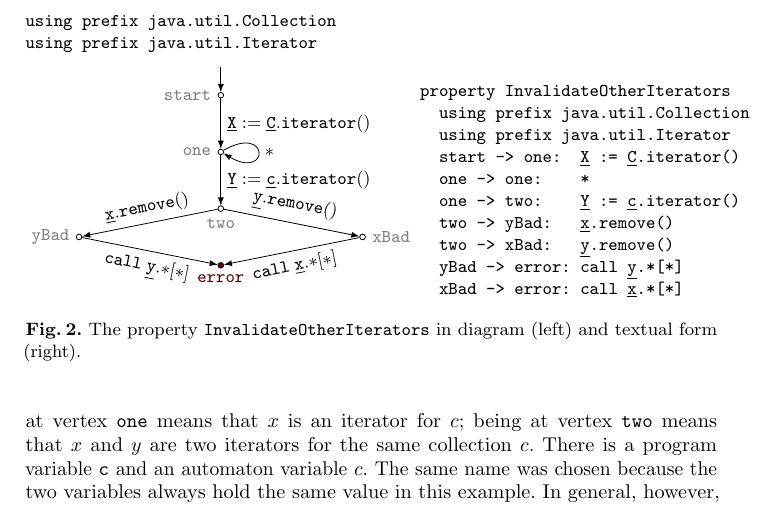
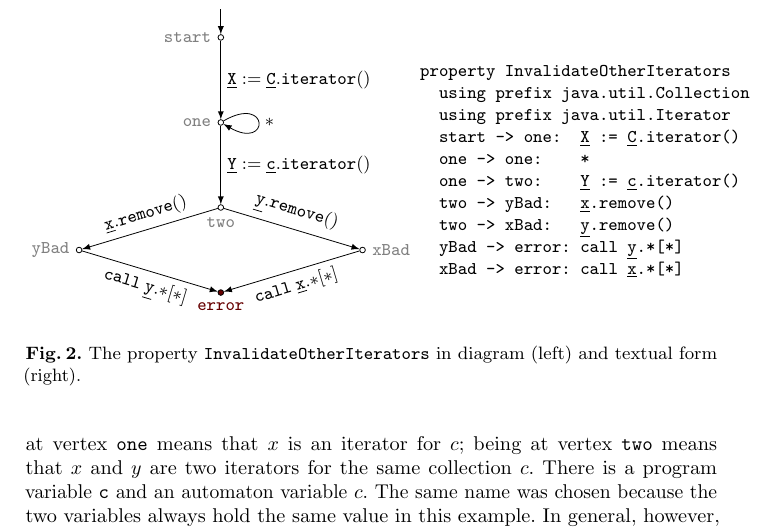
Before and after one commit to rgrig/papers, a LaTeX thesis (safety/tacas.tex): part of page 4 of 18, cut at the place of the change. Compiled offline with pdfLaTeX.

Commit message:
spread out the automaton in the y-direction. Also added a version with big nodes in comments.

```diff
--- a/safety/tacas.tex
+++ b/safety/tacas.tex
@@ -227,22 +227,48 @@ Labels capture, roughly, the shape of statements that enable the corresponding t
 \end{figure}
 %
 \begin{figure}
-\begin{Verbatim}
-using prefix java.util.Collection
-using prefix java.util.Iterator
-\end{Verbatim}
-\par\medskip
+%\begin{Verbatim}
+%using prefix java.util.Collection
+%using prefix java.util.Iterator
+%\end{Verbatim}
+%\par\medskip
+% \begin{tikzpicture}
+%   \def\x{2.5}
+%   \def\y{1.5}
+%   \tikzset{vertex/.style={draw,rectangle,inner sep=3pt,rounded corners=3pt}}
+%   \tikzset{transition/.style={->,>=latex}}
+%   \tikzset{every label/.style={gray}}
+%   \node[vertex] (start) at (0,0) {\texttt{start}};
+%   \node[vertex] (one) at (0,-1*\y) {\texttt{one}};
+%   \node[vertex] (two) at (0,-2*\y) {\texttt{two}};
+%   \node[vertex] (xBad) at (1*\x,-2.5*\y) {\texttt{xBad}};
+%   \node[vertex] (yBad) at (-1*\x,-2.5*\y) {\texttt{yBad}};
+%   \node[vertex,draw=darkred,style=thick,fill=red!30] (error) at (0,-3*\y) {\textcolor{darkred}{\texttt{error}}};
+%   \draw[transition] (0,0.5)--(start);
+%   \draw[transition] (start)--node[right]{$\pattern X:=\pattern C.\mathtt{iterator}()$} (one);
+%   \draw[transition] (one) .. controls +(12:1cm) and +(-12:1cm) .. node[right]{$*$} (one);
+%   \draw[transition] (one)--node[right]{$\pattern Y:=\pattern c.\mathtt{iterator}()$} (two);
+%   \draw[transition] (two) .. controls +(0:1cm) and +(-65:-.5cm) ..
+%   node[sloped,above]{$\pattern y.\mathtt{remove}()$} (xBad);
+%   \draw[transition] (two) .. controls +(0:-1cm) and +(65:.5cm) ..
+%   node[sloped,above]{$\pattern x.\mathtt{remove}()$} (yBad);
+%   \draw[transition] (xBad) .. controls +(65:-.5cm) and +(0:1cm) ..
+%   node[sloped,below]{$\mathtt{call}\;\pattern x.{*}[*]$} (error);
+%   \draw[transition] (yBad) .. controls +(-65:.5cm) and +(0:-1cm) ..
+%   node[sloped,below]{$\mathtt{call}\;\pattern y.{*}[*]$} (error);
+% \end{tikzpicture}
 \begin{tikzpicture}
   \def\x{2.5}
+  \def\y{1.5}
   \tikzset{vertex/.style={draw,circle,inner sep=1pt}}
   \tikzset{transition/.style={->,>=latex}}
   \tikzset{every label/.style={gray}}
   \node[vertex] (start) at (0,0) [label=left:\texttt{start}] {};
-  \node[vertex] (one) at (0,-1) [label=left:\texttt{one}] {};
-  \node[vertex] (two) at (0,-2) [label=below:\texttt{two}] {};
-  \node[vertex] (xBad) at (1*\x,-2.5) [label=right:\texttt{xBad}] {};
-  \node[vertex] (yBad) at (-1*\x,-2.5) [label=left:\texttt{yBad}] {};
-  \node[vertex,fill=darkred] (error) at (0,-3) [label=below:\textcolor{darkred}{\texttt{error}}] {};
+  \node[vertex] (one) at (0,-1*\y) [label=left:\texttt{one}] {};
+  \node[vertex] (two) at (0,-2*\y) [label=below:\texttt{two}] {};
+  \node[vertex] (xBad) at (1*\x,-2.5*\y) [label=right:\texttt{xBad}] {};
+  \node[vertex] (yBad) at (-1*\x,-2.5*\y) [label=left:\texttt{yBad}] {};
+  \node[vertex,fill=darkred] (error) at (0,-3*\y) [label=below:\textcolor{darkred}{\texttt{error}}] {};
   \draw[transition] (0,0.5)--(start);
   \draw[transition] (start)--node[right]{$\pattern X:=\pattern C.\mathtt{iterator}()$} (one);
   \draw[transition] (one) .. controls +(30:1cm) and +(-30:1cm) .. node[right]{$*$} (one);
```
Also changed, not shown: safety/tacas.tex (2 more changed lines).
